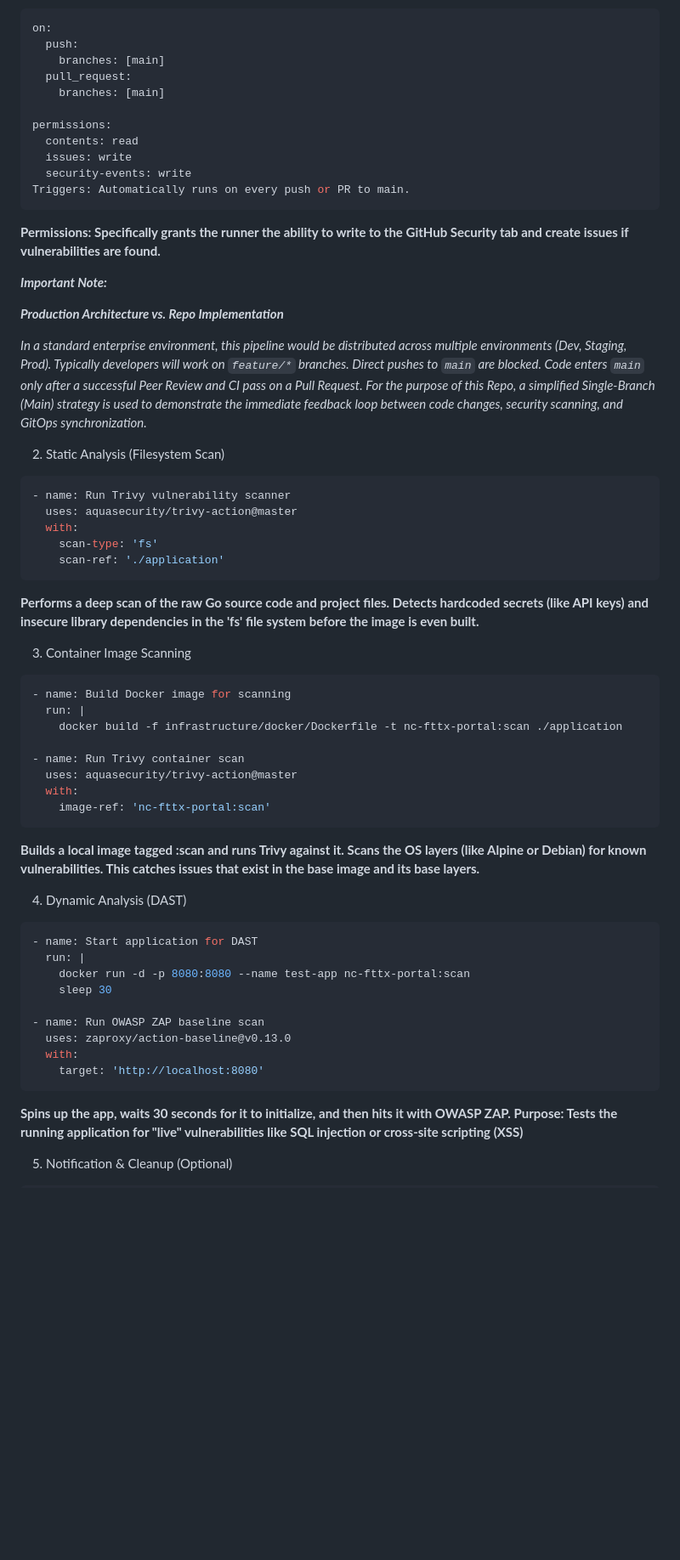
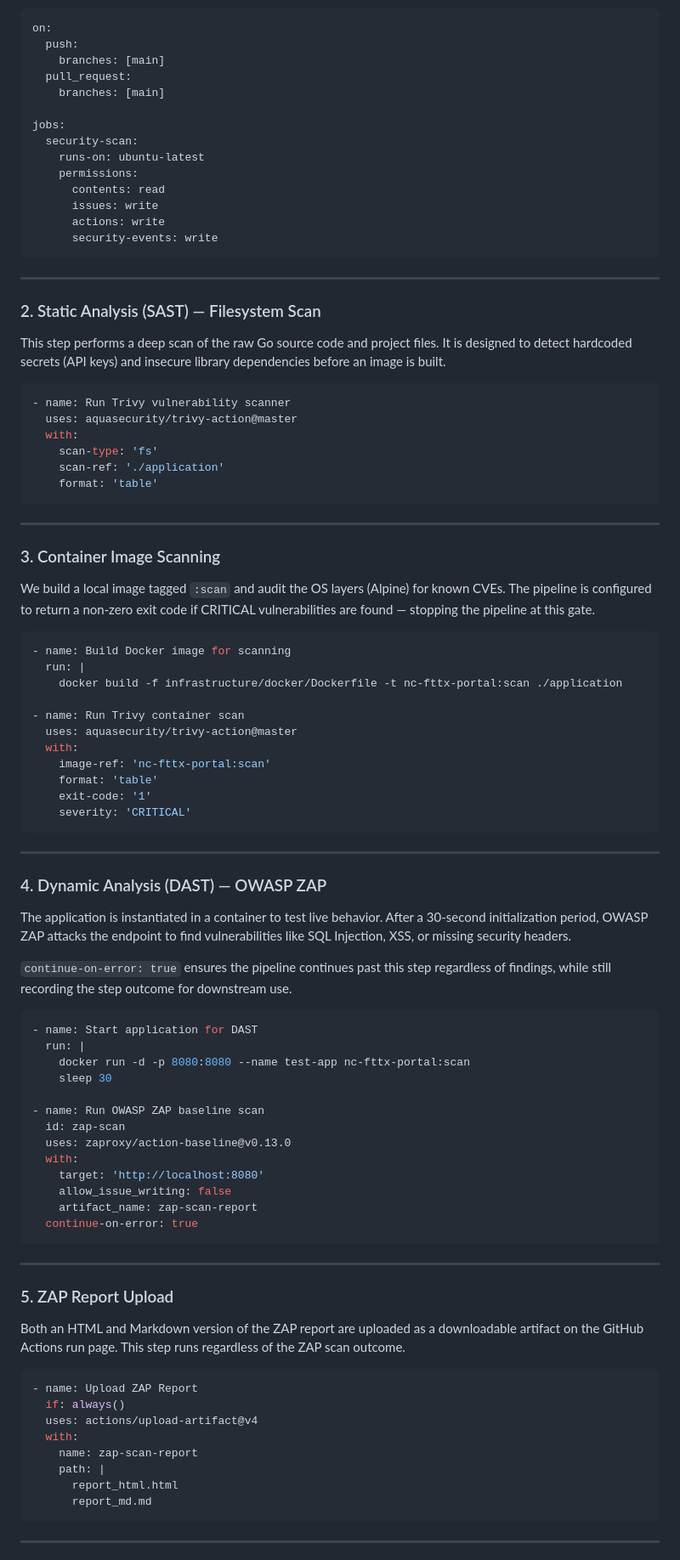
Before and after one commit to jaycloud336/nc-fttx-portal, a Markdown page: cicd-automation-security-scan.md, the part around one of its changes. Shown at 85% size. Drawn GitHub-style; blank space fills up the shorter version.

````diff
--- a/cicd-automation-security-scan.md
+++ b/cicd-automation-security-scan.md
@@ -86,35 +72,38 @@ on:
   pull_request:
     branches: [main]
 
-permissions:
-  contents: read
-  issues: write
-  security-events: write
-Triggers: Automatically runs on every push or PR to main.
+jobs:
+  security-scan:
+    runs-on: ubuntu-latest
+    permissions:
+      contents: read
+      issues: write
+      actions: write
+      security-events: write
 ```
 
-**Permissions: Specifically grants the runner the ability to write to the GitHub Security tab and create issues if vulnerabilities are found.**
+---
 
+### 2. Static Analysis (SAST) — Filesystem Scan
 
-***Important Note:***
+This step performs a deep scan of the raw Go source code and project files. It is designed to detect hardcoded secrets (API keys) and insecure library dependencies before an image is built.
 
-***Production Architecture vs. Repo Implementation***
-
-*In a standard enterprise environment, this pipeline would be distributed across multiple environments (Dev, Staging, Prod). Typically developers will work on `feature/*` branches. Direct pushes to `main` are blocked. Code enters `main` only after a successful Peer Review and CI pass on a Pull Request. For the purpose of this Repo, a simplified Single-Branch (Main) strategy is used to demonstrate the immediate feedback loop between code changes, security scanning, and GitOps synchronization.*
-
-2. Static Analysis (Filesystem Scan)
-```YAML
+```yaml
 - name: Run Trivy vulnerability scanner
   uses: aquasecurity/trivy-action@master
   with:
     scan-type: 'fs'
     scan-ref: './application'
+    format: 'table'
 ```
 
-**Performs a deep scan of the raw Go source code and project files. Detects hardcoded secrets (like API keys) and insecure library dependencies in the 'fs' file system before the image is even built.**
+---
 
-3. Container Image Scanning
-```YAML
+### 3. Container Image Scanning
+
+We build a local image tagged `:scan` and audit the OS layers (Alpine) for known CVEs. The pipeline is configured to return a non-zero exit code if CRITICAL vulnerabilities are found — stopping the pipeline at this gate.
+
+```yaml
 - name: Build Docker image for scanning
   run: |
     docker build -f infrastructure/docker/Dockerfile -t nc-fttx-portal:scan ./application
@@ -123,25 +112,51 @@ Triggers: Automatically runs on every push or PR to main.
   uses: aquasecurity/trivy-action@master
   with:
     image-ref: 'nc-fttx-portal:scan'
+    format: 'table'
+    exit-code: '1'
+    severity: 'CRITICAL'
 ```
 
-**Builds a local image tagged :scan and runs Trivy against it. Scans the OS layers (like Alpine or Debian) for known vulnerabilities. This catches issues that exist in the base image and its base layers.**
+---
 
-4. Dynamic Analysis (DAST)
-```YAML
+### 4. Dynamic Analysis (DAST) — OWASP ZAP
+
+The application is instantiated in a container to test live behavior. After a 30-second initialization period, OWASP ZAP attacks the endpoint to find vulnerabilities like SQL Injection, XSS, or missing security headers.
+
+`continue-on-error: true` ensures the pipeline continues past this step regardless of findings, while still recording the step outcome for downstream use.
+
+```yaml
 - name: Start application for DAST
   run: |
     docker run -d -p 8080:8080 --name test-app nc-fttx-portal:scan
     sleep 30
 
 - name: Run OWASP ZAP baseline scan
+  id: zap-scan
   uses: zaproxy/action-baseline@v0.13.0
   with:
     target: 'http://localhost:8080'
+    allow_issue_writing: false
+    artifact_name: zap-scan-report
+  continue-on-error: true
 ```
 
-**Spins up the app, waits 30 seconds for it to initialize, and then hits it with OWASP ZAP. Purpose: Tests the running application for "live" vulnerabilities like SQL injection or cross-site scripting (XSS)**
+---
 
-5. Notification & Cleanup (Optional)
+### 5. ZAP Report Upload
 
-```YAML
+Both an HTML and Markdown version of the ZAP report are uploaded as a downloadable artifact on the GitHub Actions run page. This step runs regardless of the ZAP scan outcome.
+
+```yaml
+- name: Upload ZAP Report
+  if: always()
+  uses: actions/upload-artifact@v4
+  with:
+    name: zap-scan-report
+    path: |
+      report_html.html
+      report_md.md
+```
+
+---
+
````
Also changed, not shown: other parts of cicd-automation-security-scan.md (+74 -57 lines).
